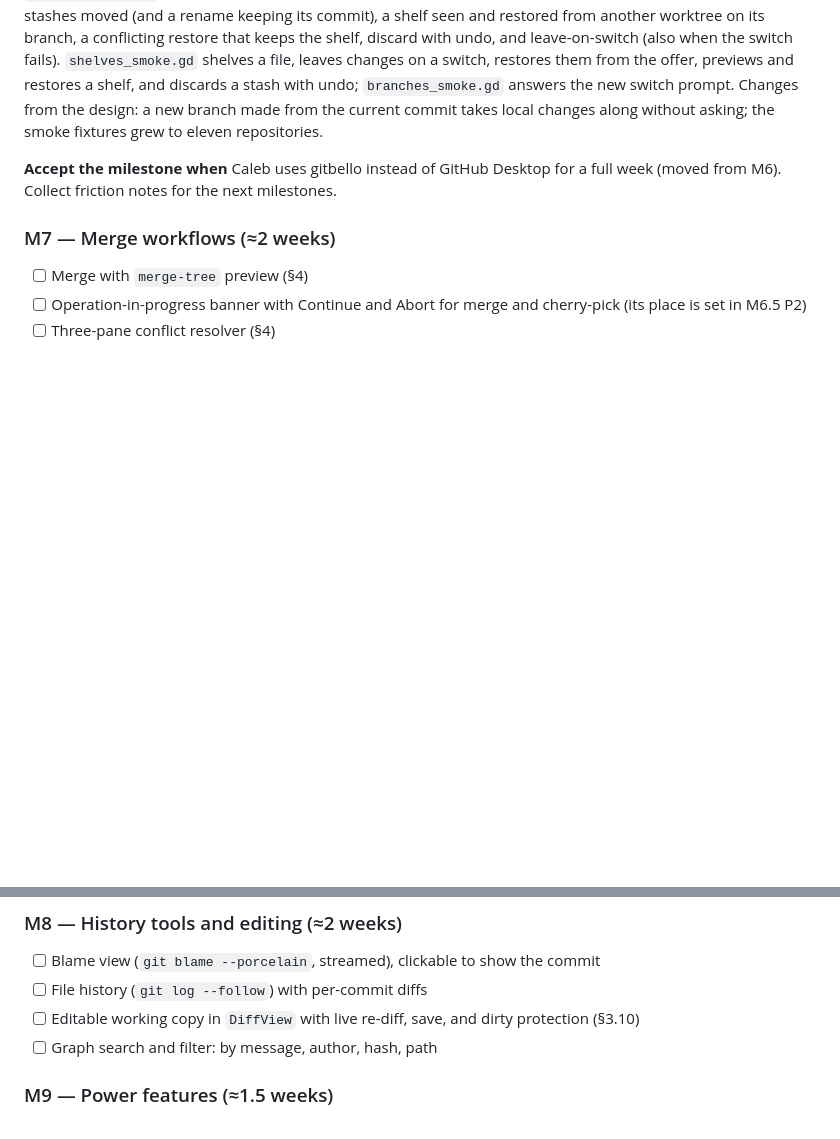
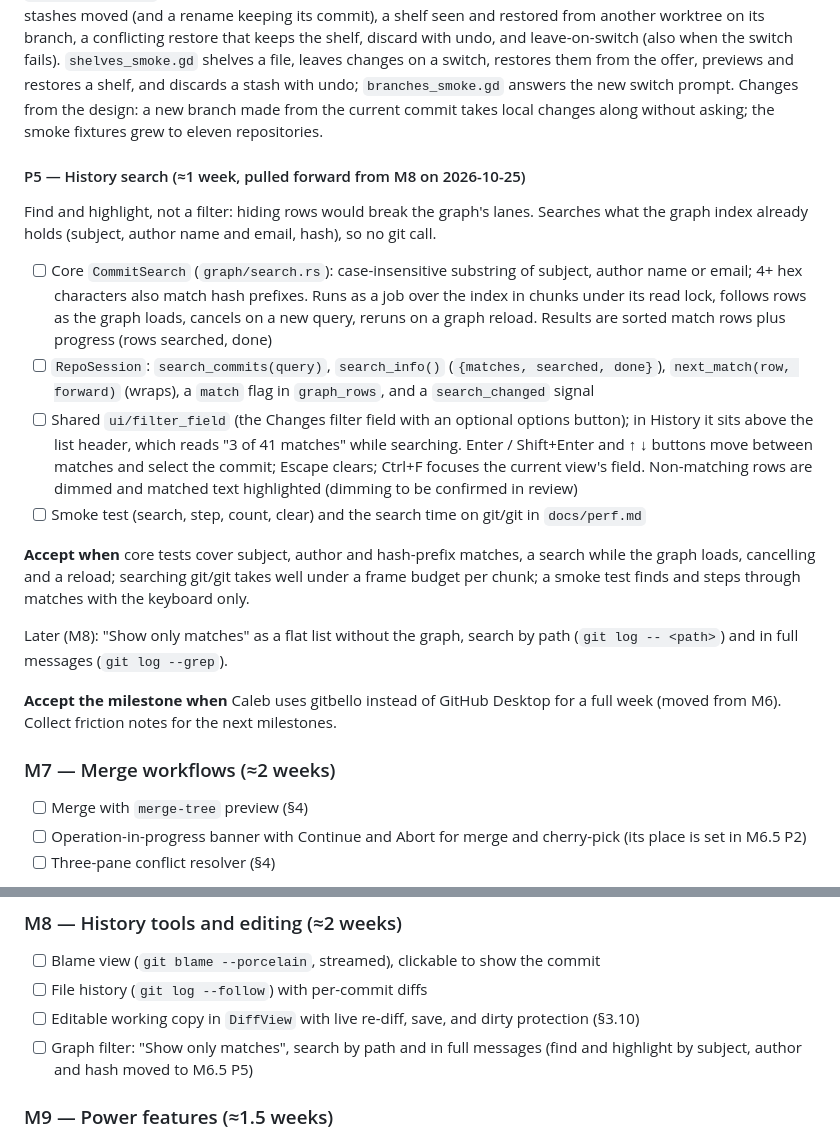
Before and after one commit to caleb-tognoli/gitbello, a Markdown page: docs/PLAN.md, 2 parts joined by grey strips. Drawn GitHub-style; blank space fills up the shorter version.

Commit message:
docs(plan): pull history find-and-highlight forward from M8 as M6.5 P5

```diff
--- a/docs/PLAN.md
+++ b/docs/PLAN.md
@@ -480,6 +480,17 @@ Decided on 2026-10-25, after M6: a restyle in the spirit of spritesheetbelli (D1
 
 *Result:* `repo/stash.rs` reads shelves from the stash list; the backend shelves, restores, drops, stores and renames by commit; the runtime adds the shelf jobs, `load_shelf_files`, shelf previews in the Changes diff, and `CheckoutChanges` (keep, bring, leave). Shelf jobs refresh the stash list of every open worktree of the repository. `tests/shelves.rs` covers shelving with untracked files and previews, finding a shelf by commit after other stashes moved (and a rename keeping its commit), a shelf seen and restored from another worktree on its branch, a conflicting restore that keeps the shelf, discard with undo, and leave-on-switch (also when the switch fails). `shelves_smoke.gd` shelves a file, leaves changes on a switch, restores them from the offer, previews and restores a shelf, and discards a stash with undo; `branches_smoke.gd` answers the new switch prompt. Changes from the design: a new branch made from the current commit takes local changes along without asking; the smoke fixtures grew to eleven repositories.
 
+#### P5 — History search (≈1 week, pulled forward from M8 on 2026-10-25)
+Find and highlight, not a filter: hiding rows would break the graph's lanes. Searches what the graph index already holds (subject, author name and email, hash), so no git call.
+- [ ] Core `CommitSearch` (`graph/search.rs`): case-insensitive substring of subject, author name or email; 4+ hex characters also match hash prefixes. Runs as a job over the index in chunks under its read lock, follows rows as the graph loads, cancels on a new query, reruns on a graph reload. Results are sorted match rows plus progress (rows searched, done)
+- [ ] `RepoSession`: `search_commits(query)`, `search_info()` (`{matches, searched, done}`), `next_match(row, forward)` (wraps), a `match` flag in `graph_rows`, and a `search_changed` signal
+- [ ] Shared `ui/filter_field` (the Changes filter field with an optional options button); in History it sits above the list header, which reads "3 of 41 matches" while searching. Enter / Shift+Enter and ↑ ↓ buttons move between matches and select the commit; Escape clears; Ctrl+F focuses the current view's field. Non-matching rows are dimmed and matched text highlighted (dimming to be confirmed in review)
+- [ ] Smoke test (search, step, count, clear) and the search time on git/git in `docs/perf.md`
+
+**Accept when** core tests cover subject, author and hash-prefix matches, a search while the graph loads, cancelling and a reload; searching git/git takes well under a frame budget per chunk; a smoke test finds and steps through matches with the keyboard only.
+
+Later (M8): "Show only matches" as a flat list without the graph, search by path (`git log -- <path>`) and in full messages (`git log --grep`).
+
 **Accept the milestone when** Caleb uses gitbello instead of GitHub Desktop for a full week (moved from M6). Collect friction notes for the next milestones.
 
 ### M7 — Merge workflows (≈2 weeks)
@@ -492,7 +503,7 @@ Decided on 2026-10-25, after M6: a restyle in the spirit of spritesheetbelli (D1
 - [ ] Blame view (`git blame --porcelain`, streamed), clickable to show the commit
 - [ ] File history (`git log --follow`) with per-commit diffs
 - [ ] Editable working copy in `DiffView` with live re-diff, save, and dirty protection (§3.10)
-- [ ] Graph search and filter: by message, author, hash, path
+- [ ] Graph filter: "Show only matches", search by path and in full messages (find and highlight by subject, author and hash moved to M6.5 P5)
 
 ### M9 — Power features (≈1.5 weeks)
 - [ ] Operation log and undo (§3.11) with an "advanced restore" reflog view
```
